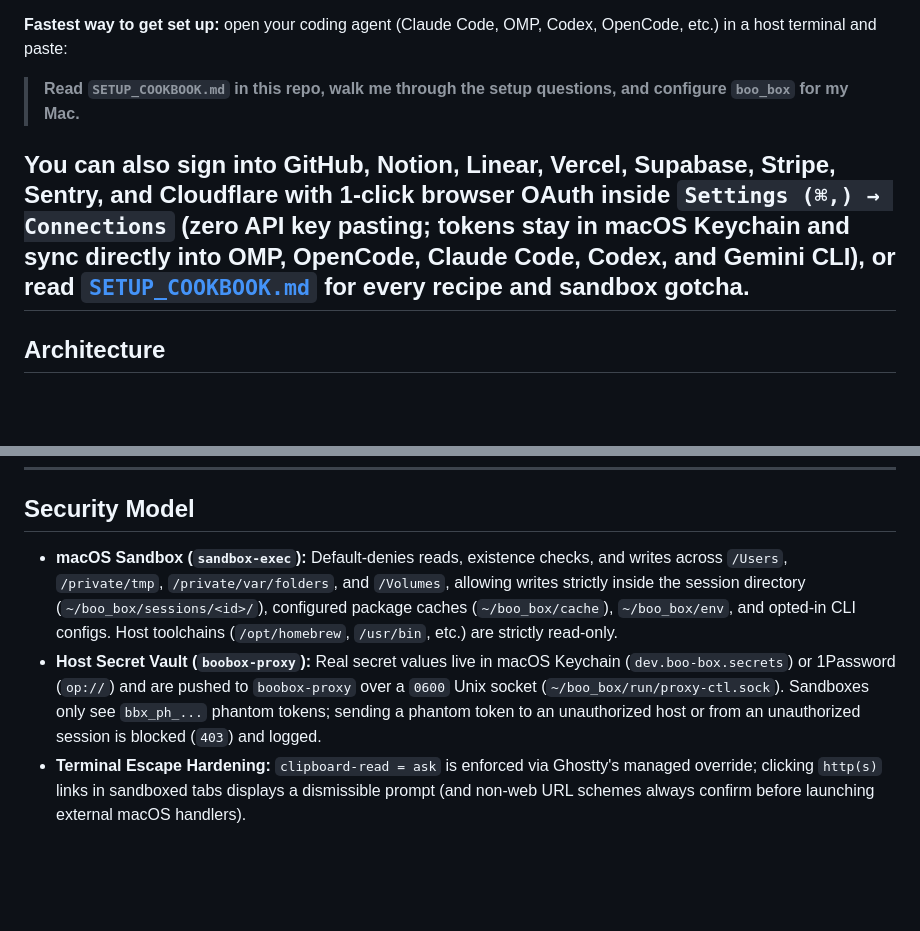
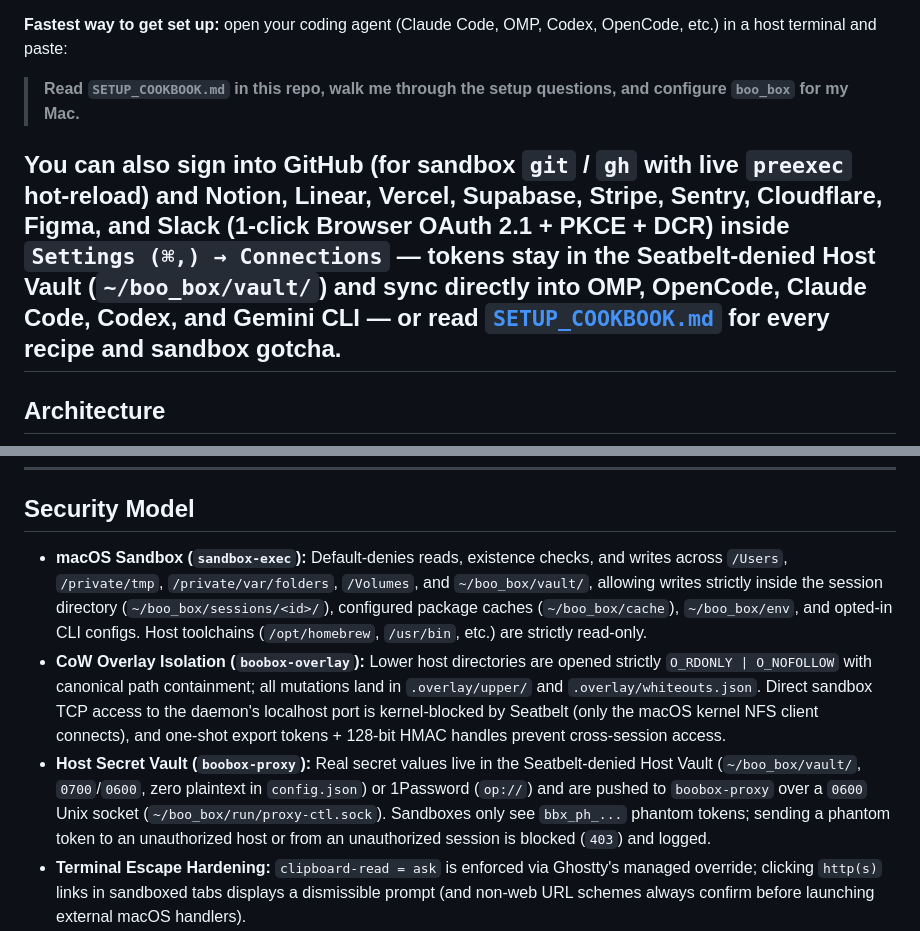
Before and after one commit to apguan/boo_box, a Markdown page: README.md, 2 parts joined by grey strips. Rendered like a GitHub page; blank space fills up the shorter version.

```diff
--- a/README.md
+++ b/README.md
@@ -34,7 +39,7 @@ Because `boo_box` runs every tab inside a strict macOS Seatbelt sandbox (kernel-
 
 > **Read `SETUP_COOKBOOK.md` in this repo, walk me through the setup questions, and configure `boo_box` for my Mac.**
 
-You can also sign into **GitHub, Notion, Linear, Vercel, Supabase, Stripe, Sentry, and Cloudflare** with **1-click browser OAuth** inside **`Settings (⌘,) → Connections`** (zero API key pasting; tokens stay in macOS Keychain and sync directly into OMP, OpenCode, Claude Code, Codex, and Gemini CLI), or read **[`SETUP_COOKBOOK.md`](./SETUP_COOKBOOK.md)** for every recipe and sandbox gotcha.
+You can also sign into **GitHub** (for sandbox `git` / `gh` with live `preexec` hot-reload) and **Notion, Linear, Vercel, Supabase, Stripe, Sentry, Cloudflare, Figma, and Slack** (1-click Browser OAuth 2.1 + PKCE + DCR) inside **`Settings (⌘,) → Connections`** — tokens stay in the Seatbelt-denied Host Vault (`~/boo_box/vault/`) and sync directly into OMP, OpenCode, Claude Code, Codex, and Gemini CLI — or read **[`SETUP_COOKBOOK.md`](./SETUP_COOKBOOK.md)** for every recipe and sandbox gotcha.
 ---
 
 ## Architecture
@@ -153,7 +181,8 @@ boo setup-github --remove       # Delete GitHub token from macOS Keychain & disa
 
 ## Security Model
 
-- **macOS Sandbox (`sandbox-exec`):** Default-denies reads, existence checks, and writes across `/Users`, `/private/tmp`, `/private/var/folders`, and `/Volumes`, allowing writes strictly inside the session directory (`~/boo_box/sessions/<id>/`), configured package caches (`~/boo_box/cache`), `~/boo_box/env`, and opted-in CLI configs. Host toolchains (`/opt/homebrew`, `/usr/bin`, etc.) are strictly read-only.
-- **Host Secret Vault (`boobox-proxy`):** Real secret values live in macOS Keychain (`dev.boo-box.secrets`) or 1Password (`op://`) and are pushed to `boobox-proxy` over a `0600` Unix socket (`~/boo_box/run/proxy-ctl.sock`). Sandboxes only see `bbx_ph_...` phantom tokens; sending a phantom token to an unauthorized host or from an unauthorized session is blocked (`403`) and logged.
+- **macOS Sandbox (`sandbox-exec`):** Default-denies reads, existence checks, and writes across `/Users`, `/private/tmp`, `/private/var/folders`, `/Volumes`, and `~/boo_box/vault/`, allowing writes strictly inside the session directory (`~/boo_box/sessions/<id>/`), configured package caches (`~/boo_box/cache`), `~/boo_box/env`, and opted-in CLI configs. Host toolchains (`/opt/homebrew`, `/usr/bin`, etc.) are strictly read-only.
+- **CoW Overlay Isolation (`boobox-overlay`):** Lower host directories are opened strictly `O_RDONLY | O_NOFOLLOW` with canonical path containment; all mutations land in `.overlay/upper/` and `.overlay/whiteouts.json`. Direct sandbox TCP access to the daemon's localhost port is kernel-blocked by Seatbelt (only the macOS kernel NFS client connects), and one-shot export tokens + 128-bit HMAC handles prevent cross-session access.
+- **Host Secret Vault (`boobox-proxy`):** Real secret values live in the Seatbelt-denied Host Vault (`~/boo_box/vault/`, `0700`/`0600`, zero plaintext in `config.json`) or 1Password (`op://`) and are pushed to `boobox-proxy` over a `0600` Unix socket (`~/boo_box/run/proxy-ctl.sock`). Sandboxes only see `bbx_ph_...` phantom tokens; sending a phantom token to an unauthorized host or from an unauthorized session is blocked (`403`) and logged.
 - **Terminal Escape Hardening:** `clipboard-read = ask` is enforced via Ghostty's managed override; clicking `http(s)` links in sandboxed tabs displays a dismissible prompt (and non-web URL schemes always confirm before launching external macOS handlers).
 - **Private Linux MicroVM:** Hardware-virtualized via Apple `Virtualization.framework` with no host filesystem mounts by default and optional `Offline` mode (omits the virtual NIC completely).
```
Also changed, not shown: other parts of README.md (+44 -16 lines), SETUP_COOKBOOK.md (+21 -22 lines), docs/screenshots/sandbox-config.png (added), docs/screenshots/settings-connections.png (added), docs/screenshots/settings-secrets-network.png (added), docs/screenshots/workspace-overlay.png (added).
